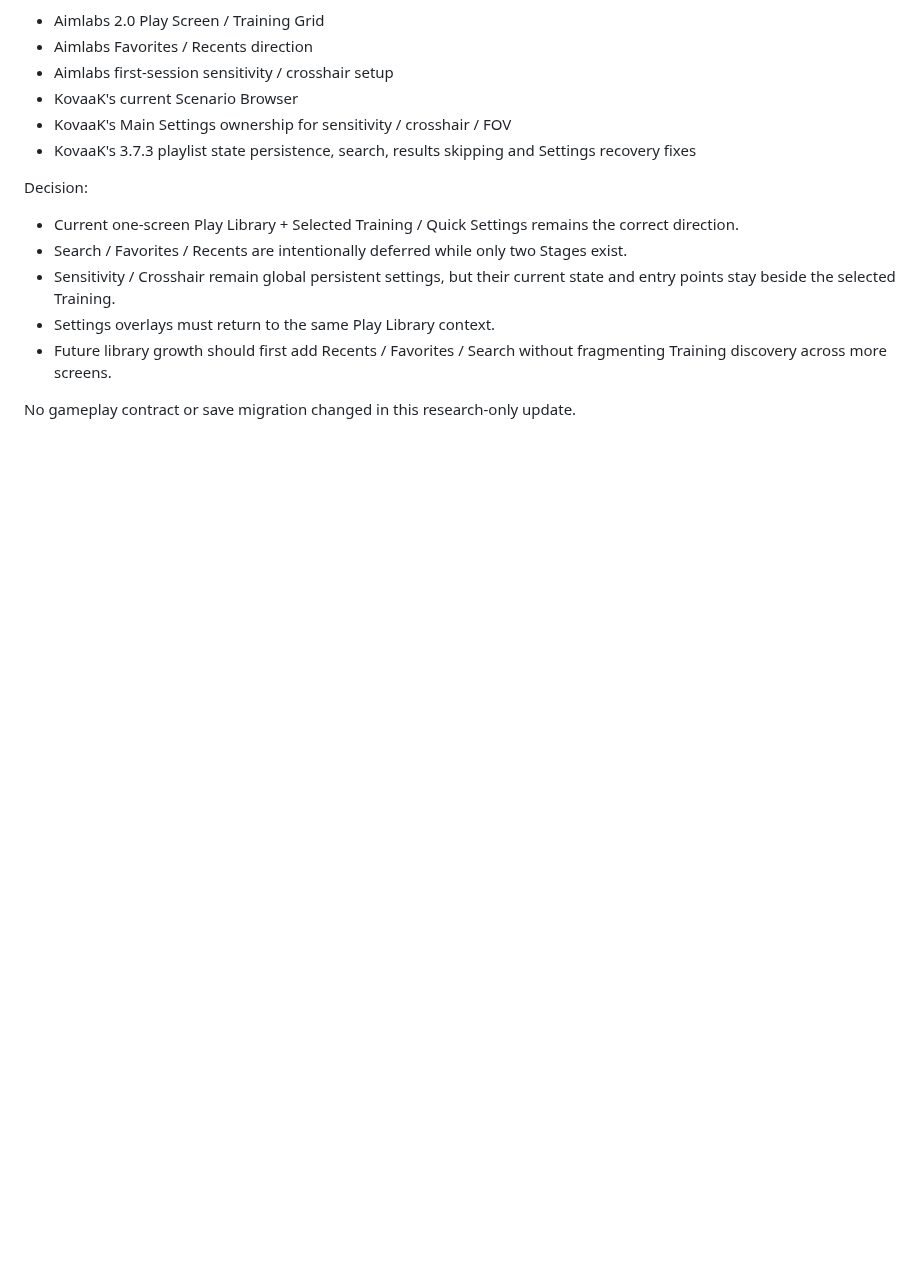
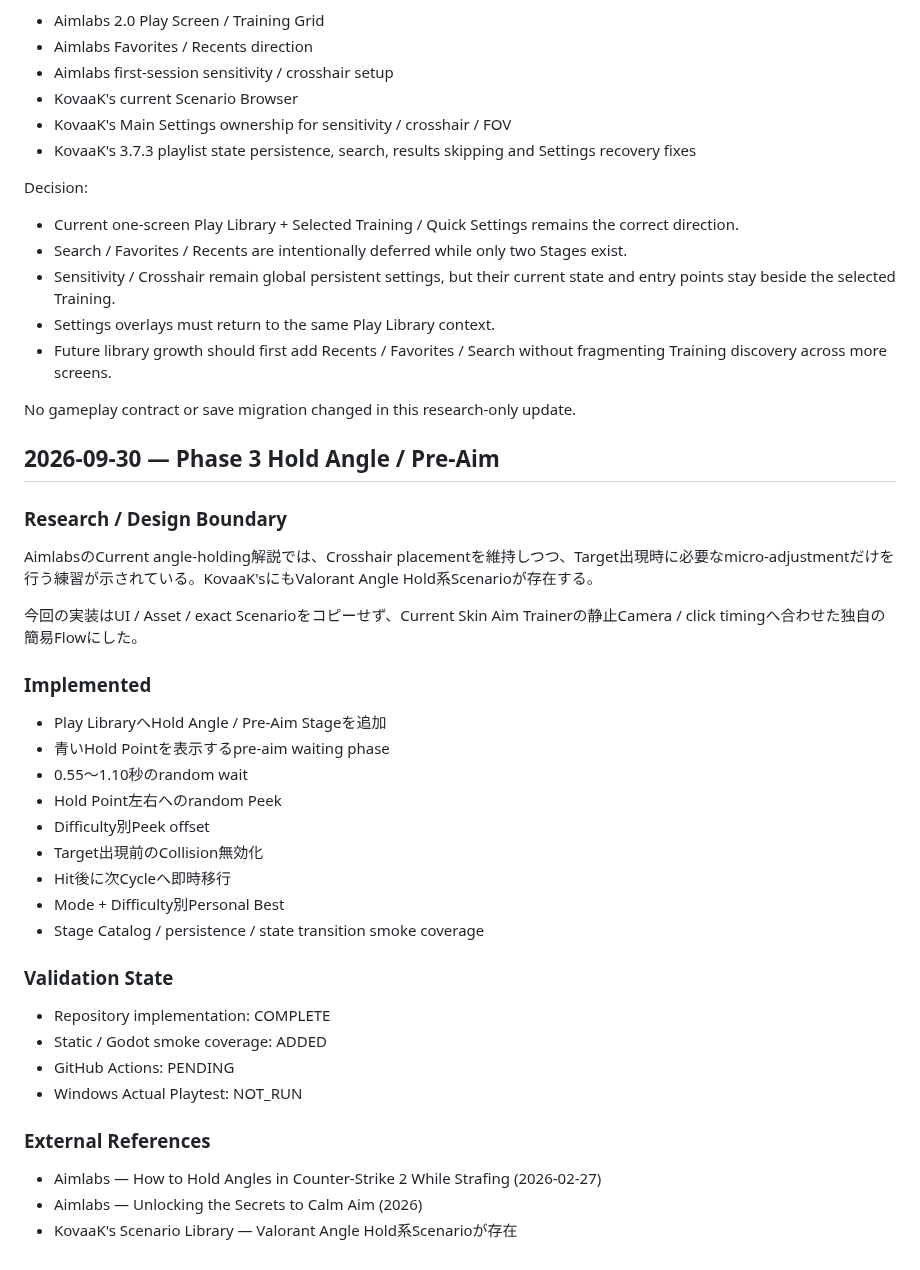
Before and after one commit to EliteMay/Skin-Aim-Trainer, a Markdown page: WORK_REPORT.md, the part around the change. GitHub-like rendering; blank space fills up the shorter version.

Commit message:
Record Hold Angle implementation

```diff
--- a/WORK_REPORT.md
+++ b/WORK_REPORT.md
@@ -551,3 +551,37 @@ Decision:
 - Future library growth should first add Recents / Favorites / Search without fragmenting Training discovery across more screens.
 
 No gameplay contract or save migration changed in this research-only update.
+
+
+## 2026-09-30 — Phase 3 Hold Angle / Pre-Aim
+
+### Research / Design Boundary
+
+AimlabsのCurrent angle-holding解説では、Crosshair placementを維持しつつ、Target出現時に必要なmicro-adjustmentだけを行う練習が示されている。KovaaK'sにもValorant Angle Hold系Scenarioが存在する。
+
+今回の実装はUI / Asset / exact Scenarioをコピーせず、Current Skin Aim Trainerの静止Camera / click timingへ合わせた独自の簡易Flowにした。
+
+### Implemented
+
+- Play LibraryへHold Angle / Pre-Aim Stageを追加
+- 青いHold Pointを表示するpre-aim waiting phase
+- 0.55〜1.10秒のrandom wait
+- Hold Point左右へのrandom Peek
+- Difficulty別Peek offset
+- Target出現前のCollision無効化
+- Hit後に次Cycleへ即時移行
+- Mode + Difficulty別Personal Best
+- Stage Catalog / persistence / state transition smoke coverage
+
+### Validation State
+
+- Repository implementation: COMPLETE
+- Static / Godot smoke coverage: ADDED
+- GitHub Actions: PENDING
+- Windows Actual Playtest: NOT_RUN
+
+### External References
+
+- Aimlabs — How to Hold Angles in Counter-Strike 2 While Strafing (2026-02-27)
+- Aimlabs — Unlocking the Secrets to Calm Aim (2026)
+- KovaaK's Scenario Library — Valorant Angle Hold系Scenarioが存在
```
